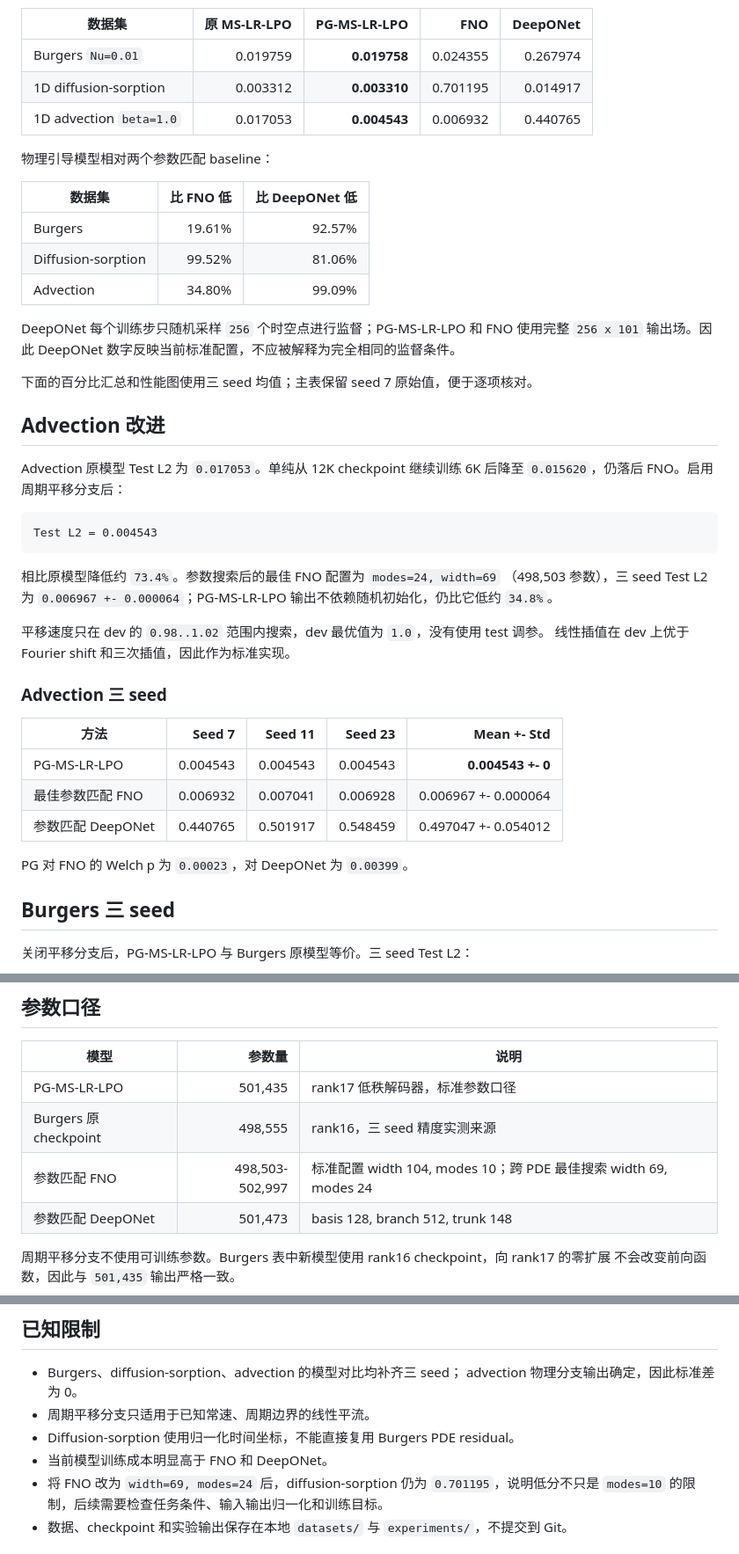
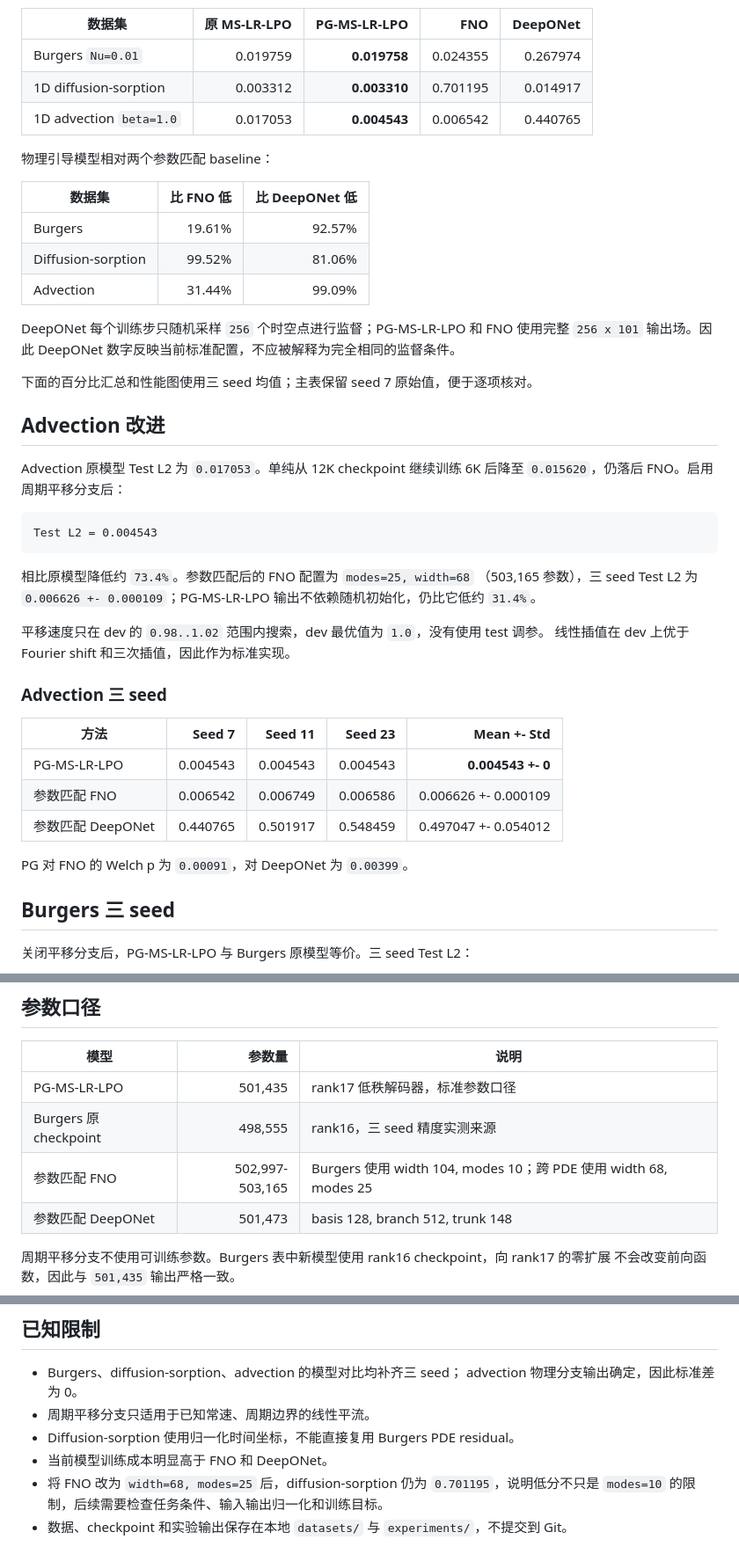
Before and after one commit to zhengjiawei-abc/MS-LR-LPO, a Markdown page: README.md, 3 parts joined by grey strips. Shown at 88% size. Drawn GitHub-style.

Commit message:
Match FNO parameter budget at 503165

````diff
--- a/README.md
+++ b/README.md
@@ -56,7 +56,7 @@ Burgers 和 diffusion-sorption 没有已知常速平移项，因此关闭该分
 |---|---:|---:|---:|---:|
 | Burgers `Nu=0.01` | 0.019759 | **0.019758** | 0.024355 | 0.267974 |
 | 1D diffusion-sorption | 0.003312 | **0.003310** | 0.701195 | 0.014917 |
-| 1D advection `beta=1.0` | 0.017053 | **0.004543** | 0.006932 | 0.440765 |
+| 1D advection `beta=1.0` | 0.017053 | **0.004543** | 0.006542 | 0.440765 |
 
 物理引导模型相对两个参数匹配 baseline：
 
@@ -64,7 +64,7 @@ Burgers 和 diffusion-sorption 没有已知常速平移项，因此关闭该分
 |---|---:|---:|
 | Burgers | 19.61% | 92.57% |
 | Diffusion-sorption | 99.52% | 81.06% |
-| Advection | 34.80% | 99.09% |
+| Advection | 31.44% | 99.09% |
 
 DeepONet 每个训练步只随机采样 `256` 个时空点进行监督；PG-MS-LR-LPO 和 FNO 使用完整
 `256 x 101` 输出场。因此 DeepONet 数字反映当前标准配置，不应被解释为完全相同的监督条件。
@@ -80,9 +80,9 @@ Advection 原模型 Test L2 为 `0.017053`。单纯从 12K checkpoint 继续训
 Test L2 = 0.004543
 ```
 
-相比原模型降低约 `73.4%`。参数搜索后的最佳 FNO 配置为 `modes=24, width=69`
-（498,503 参数），三 seed Test L2 为 `0.006967 +- 0.000064`；PG-MS-LR-LPO
-输出不依赖随机初始化，仍比它低约 `34.8%`。
+相比原模型降低约 `73.4%`。参数匹配后的 FNO 配置为 `modes=25, width=68`
+（503,165 参数），三 seed Test L2 为 `0.006626 +- 0.000109`；PG-MS-LR-LPO
+输出不依赖随机初始化，仍比它低约 `31.4%`。
 
 平移速度只在 dev 的 `0.98..1.02` 范围内搜索，dev 最优值为 `1.0`，没有使用 test 调参。
 线性插值在 dev 上优于 Fourier shift 和三次插值，因此作为标准实现。
@@ -92,10 +92,10 @@ Test L2 = 0.004543
 | 方法 | Seed 7 | Seed 11 | Seed 23 | Mean +- Std |
 |---|---:|---:|---:|---:|
 | PG-MS-LR-LPO | 0.004543 | 0.004543 | 0.004543 | **0.004543 +- 0** |
-| 最佳参数匹配 FNO | 0.006932 | 0.007041 | 0.006928 | 0.006967 +- 0.000064 |
+| 参数匹配 FNO | 0.006542 | 0.006749 | 0.006586 | 0.006626 +- 0.000109 |
 | 参数匹配 DeepONet | 0.440765 | 0.501917 | 0.548459 | 0.497047 +- 0.054012 |
 
-PG 对 FNO 的 Welch p 为 `0.00023`，对 DeepONet 为 `0.00399`。
+PG 对 FNO 的 Welch p 为 `0.00091`，对 DeepONet 为 `0.00399`。
 
 ## Burgers 三 seed
 
@@ -125,7 +125,7 @@ PG 对 FNO 的 Welch p 为 `5.37e-9`，对 DeepONet 为 `0.0145`。
 |---|---:|---|
 | PG-MS-LR-LPO | 501,435 | rank17 低秩解码器，标准参数口径 |
 | Burgers 原 checkpoint | 498,555 | rank16，三 seed 精度实测来源 |
-| 参数匹配 FNO | 498,503-502,997 | 标准配置 width 104, modes 10；跨 PDE 最佳搜索 width 69, modes 24 |
+| 参数匹配 FNO | 502,997-503,165 | Burgers 使用 width 104, modes 10；跨 PDE 使用 width 68, modes 25 |
 | 参数匹配 DeepONet | 501,473 | basis 128, branch 512, trunk 148 |
 
 周期平移分支不使用可训练参数。Burgers 表中新模型使用 rank16 checkpoint，向 rank17 的零扩展
@@ -310,7 +310,7 @@ python code/baselines_1d_burgers.py \
 - 周期平移分支只适用于已知常速、周期边界的线性平流。
 - Diffusion-sorption 使用归一化时间坐标，不能直接复用 Burgers PDE residual。
 - 当前模型训练成本明显高于 FNO 和 DeepONet。
-- 将 FNO 改为 `width=69, modes=24` 后，diffusion-sorption 仍为 `0.701195`，说明低分不只是
+- 将 FNO 改为 `width=68, modes=25` 后，diffusion-sorption 仍为 `0.701195`，说明低分不只是
   `modes=10` 的限制，后续需要检查任务条件、输入输出归一化和训练目标。
 - 数据、checkpoint 和实验输出保存在本地 `datasets/` 与 `experiments/`，不提交到 Git。
 
````
Also changed, not shown: analysis_plots_clean/performance_comparison.png, 2 other files.
